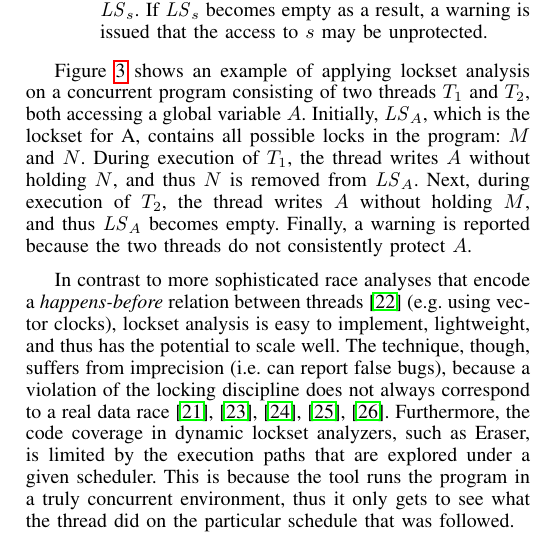
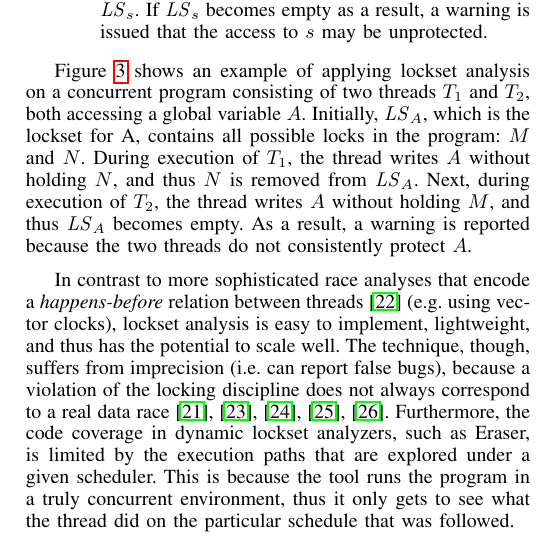
Before and after one commit to pdeligia/WhoopPaper, a LaTeX paper (paper.tex, which reads background.tex): part of one column of page 3 of 13, cut so that both start at the same text. Compiled offline with pdfLaTeX.

Commit message:
hacks in bg

```diff
--- a/background.tex
+++ b/background.tex
@@ -78,7 +78,7 @@ Lockset analysis for a concurrent program starts by creating a \emph{current} lo
 If $\mathit{LS}_s$ becomes empty as a result, a warning is issued that the access to $s$ may be unprotected.
 \end{enumerate}
 
-Figure~\ref{fig:locksets} shows an example of applying lockset analysis on a concurrent program consisting of two threads $T_1$ and $T_2$, both accessing a global variable $A$. Initially, $\mathit{LS}_A$, which is the lockset for A, contains all possible locks in the program: $M$ and $N$. During execution of $T_1$, the thread writes $A$ without holding $N$, and thus $N$ is removed from $\mathit{LS}_A$. Next, during execution of $T_2$, the thread writes $A$ without holding $M$, and thus $\mathit{LS}_A$ becomes empty. Finally, a warning is reported because the two threads do not consistently protect $A$.
+Figure~\ref{fig:locksets} shows an example of applying lockset analysis on a concurrent program consisting of two threads $T_1$ and $T_2$, both accessing a global variable $A$. Initially, $\mathit{LS}_A$, which is the lockset for A, contains all possible locks in the program: $M$ and $N$. During execution of $T_1$, the thread writes $A$ without holding $N$, and thus $N$ is removed from $\mathit{LS}_A$. Next, during execution of $T_2$, the thread writes $A$ without holding $M$, and thus $\mathit{LS}_A$ becomes empty. As a result, a warning is reported because the two threads do not consistently protect $A$.
 
 In contrast to more sophisticated race analyses that encode a \emph{happens-before} relation between threads~\cite{lamport1978time} (e.g.\ using vector clocks), lockset analysis is easy to implement, lightweight, and thus has the potential to scale well.  The technique, though, suffers from imprecision (i.e.\ can report false bugs), because a violation of the locking discipline does not always correspond to a real data race~\cite{savage1997eraser, pozniansky2003efficient, o2003hybrid, elmas2007goldilocks, flanagan2009fasttrack}. Furthermore, the code coverage in dynamic lockset analyzers, such as Eraser, is limited by the execution paths that are explored under a given scheduler. This is because the tool runs the program in a truly concurrent environment, thus it only gets to see what the thread did on the particular schedule that was followed.
 
```
